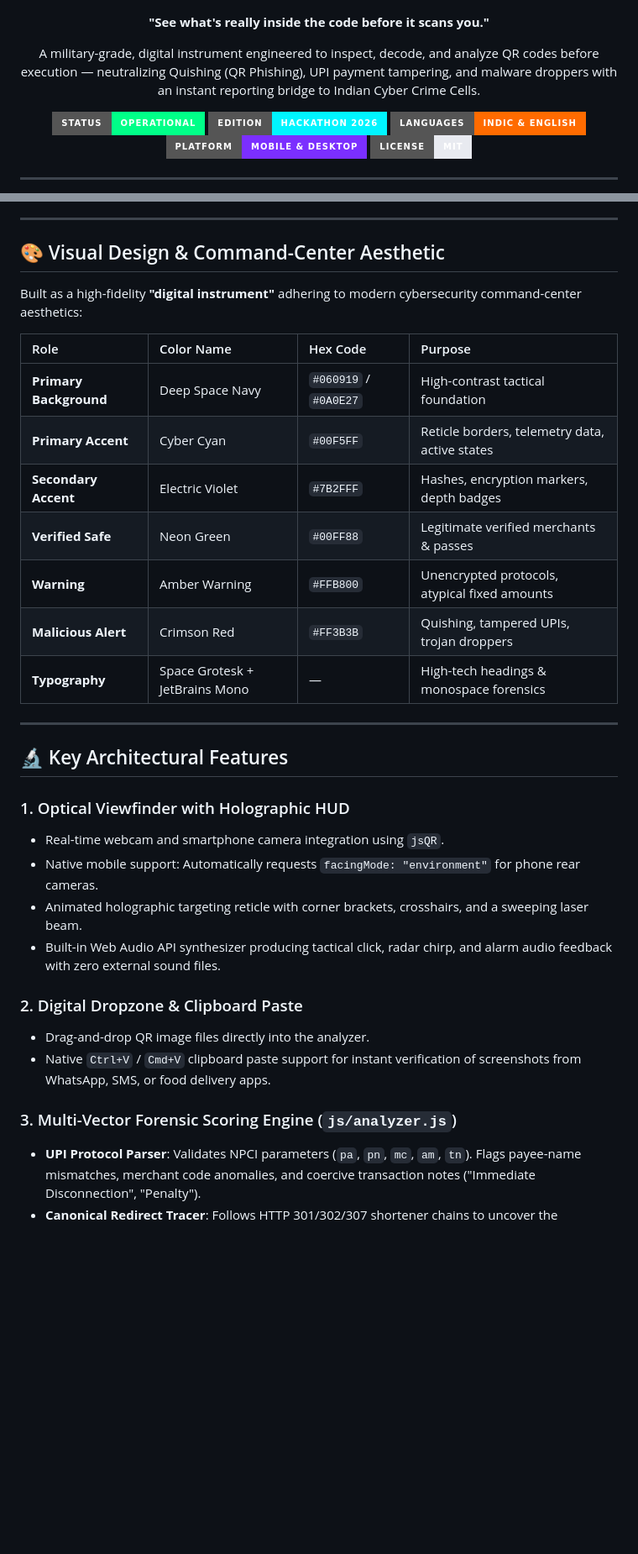
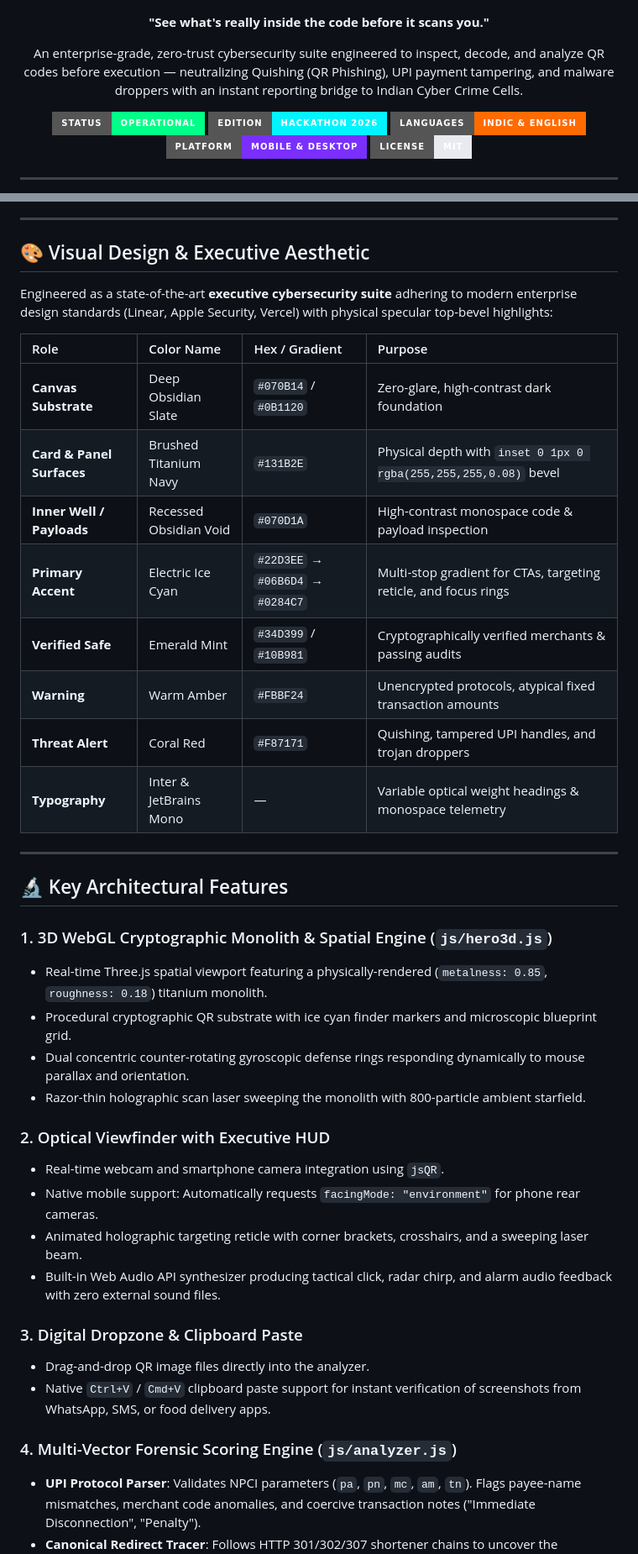
Before and after one commit to Amritanshu-nirjhar/Sentinel.Audit, a Markdown page: README.md, 2 parts joined by grey strips. Shown at 84% size. GitHub-like rendering; badges without logos; blank space fills up the shorter version.

Commit message:
docs: document executive design system, luxury color tokens, and 3D WebGL monolith

```diff
--- a/README.md
+++ b/README.md
@@ -9,7 +9,7 @@
 </p>
 
 <p align="center">
-  A military-grade, digital instrument engineered to inspect, decode, and analyze QR codes before execution — neutralizing Quishing (QR Phishing), UPI payment tampering, and malware droppers with an instant reporting bridge to Indian Cyber Crime Cells.
+  An enterprise-grade, zero-trust cybersecurity suite engineered to inspect, decode, and analyze QR codes before execution — neutralizing Quishing (QR Phishing), UPI payment tampering, and malware droppers with an instant reporting bridge to Indian Cyber Crime Cells.
 </p>
 
 <p align="center">
@@ -48,35 +48,42 @@ Sentinel.Audit provides a real-time forensic inspection sandbox for any QR code,
 
 ---
 
-## 🎨 Visual Design & Command-Center Aesthetic
+## 🎨 Visual Design & Executive Aesthetic
 
-Built as a high-fidelity **"digital instrument"** adhering to modern cybersecurity command-center aesthetics:
+Engineered as a state-of-the-art **executive cybersecurity suite** adhering to modern enterprise design standards (Linear, Apple Security, Vercel) with physical specular top-bevel highlights:
 
-| Role | Color Name | Hex Code | Purpose |
+| Role | Color Name | Hex / Gradient | Purpose |
 | :--- | :--- | :--- | :--- |
-| **Primary Background** | Deep Space Navy | `#060919` / `#0A0E27` | High-contrast tactical foundation |
-| **Primary Accent** | Cyber Cyan | `#00F5FF` | Reticle borders, telemetry data, active states |
-| **Secondary Accent** | Electric Violet | `#7B2FFF` | Hashes, encryption markers, depth badges |
-| **Verified Safe** | Neon Green | `#00FF88` | Legitimate verified merchants & passes |
-| **Warning** | Amber Warning | `#FFB800` | Unencrypted protocols, atypical fixed amounts |
-| **Malicious Alert** | Crimson Red | `#FF3B3B` | Quishing, tampered UPIs, trojan droppers |
-| **Typography** | Space Grotesk + JetBrains Mono | — | High-tech headings & monospace forensics |
+| **Canvas Substrate** | Deep Obsidian Slate | `#070B14` / `#0B1120` | Zero-glare, high-contrast dark foundation |
+| **Card & Panel Surfaces** | Brushed Titanium Navy | `#131B2E` | Physical depth with `inset 0 1px 0 rgba(255,255,255,0.08)` bevel |
+| **Inner Well / Payloads** | Recessed Obsidian Void | `#070D1A` | High-contrast monospace code & payload inspection |
+| **Primary Accent** | Electric Ice Cyan | `#22D3EE` → `#06B6D4` → `#0284C7` | Multi-stop gradient for CTAs, targeting reticle, and focus rings |
+| **Verified Safe** | Emerald Mint | `#34D399` / `#10B981` | Cryptographically verified merchants & passing audits |
+| **Warning** | Warm Amber | `#FBBF24` | Unencrypted protocols, atypical fixed transaction amounts |
+| **Threat Alert** | Coral Red | `#F87171` | Quishing, tampered UPI handles, and trojan droppers |
+| **Typography** | Inter & JetBrains Mono | — | Variable optical weight headings & monospace telemetry |
 
 ---
 
 ## 🔬 Key Architectural Features
 
-### 1. Optical Viewfinder with Holographic HUD
+### 1. 3D WebGL Cryptographic Monolith & Spatial Engine (`js/hero3d.js`)
+- Real-time Three.js spatial viewport featuring a physically-rendered (`metalness: 0.85`, `roughness: 0.18`) titanium monolith.
+- Procedural cryptographic QR substrate with ice cyan finder markers and microscopic blueprint grid.
+- Dual concentric counter-rotating gyroscopic defense rings responding dynamically to mouse parallax and orientation.
+- Razor-thin holographic scan laser sweeping the monolith with 800-particle ambient starfield.
+
+### 2. Optical Viewfinder with Executive HUD
 - Real-time webcam and smartphone camera integration using `jsQR`.
 - Native mobile support: Automatically requests `facingMode: "environment"` for phone rear cameras.
 - Animated holographic targeting reticle with corner brackets, crosshairs, and a sweeping laser beam.
 - Built-in Web Audio API synthesizer producing tactical click, radar chirp, and alarm audio feedback with zero external sound files.
 
-### 2. Digital Dropzone & Clipboard Paste
+### 3. Digital Dropzone & Clipboard Paste
 - Drag-and-drop QR image files directly into the analyzer.
 - Native `Ctrl+V` / `Cmd+V` clipboard paste support for instant verification of screenshots from WhatsApp, SMS, or food delivery apps.
 
-### 3. Multi-Vector Forensic Scoring Engine (`js/analyzer.js`)
+### 4. Multi-Vector Forensic Scoring Engine (`js/analyzer.js`)
 - **UPI Protocol Parser**: Validates NPCI parameters (`pa`, `pn`, `mc`, `am`, `tn`). Flags payee-name mismatches, merchant code anomalies, and coercive transaction notes ("Immediate Disconnection", "Penalty").
 - **Canonical Redirect Tracer**: Follows HTTP 301/302/307 shortener chains to uncover the destination host.
 - **Shannon Domain Entropy**: Calculates character entropy to detect algorithmically generated domains (DGA) and typo-squatted phishing hosts (`.top`, `.xyz`, `.cc`).
```
Also changed, not shown: other parts of README.md (+3 -3 lines).
